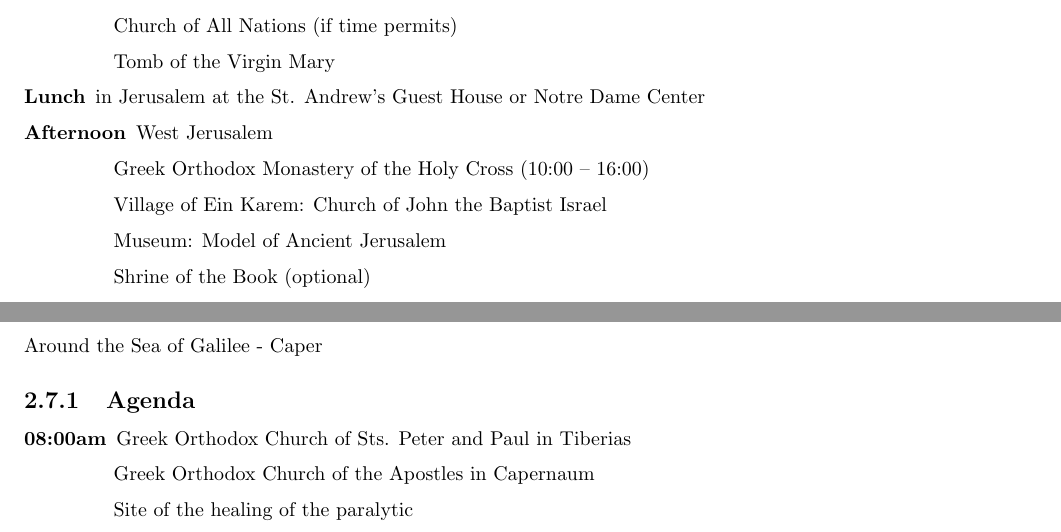
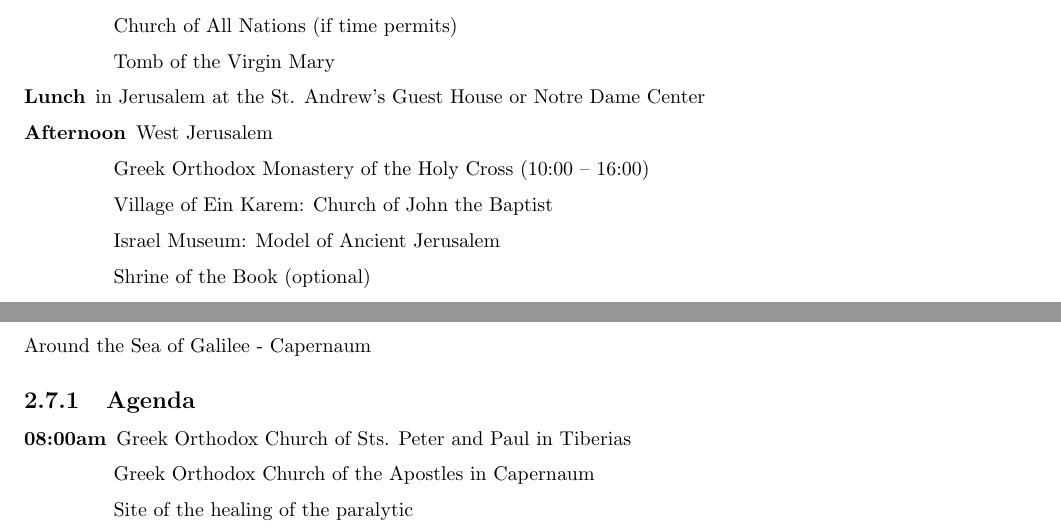
Before and after one commit to JedBartlett/TravelLog, a LaTeX document (TravelLogIsrael.tex): two parts of pages 16 and 53 of 84, joined at a grey line, cut so that both start at the same text. Compiled offline with pdfLaTeX.

Commit message:
Typo fixes

```diff
--- a/TravelLogIsrael.tex
+++ b/TravelLogIsrael.tex
@@ -514,8 +514,8 @@ Jerusalem
 			St. Andrew’s Guest House or Notre Dame Center
 	\item[Afternoon] West Jerusalem
 	    \subitem Greek Orthodox Monastery of the Holy Cross (10:00 – 16:00)
-		\subitem Village of Ein Karem: Church of John the Baptist Israel
-		\subitem Museum: Model of Ancient Jerusalem
+		\subitem Village of Ein Karem: Church of John the Baptist
+		\subitem Israel Museum: Model of Ancient Jerusalem
 		\subitem Shrine of the Book (optional)
 	\item[Hotel] Dinner \& overnight in Jerusalem at the
 	    \href{http://goldenwalls.com/}{Golden Walls Hotel}
@@ -1280,7 +1280,7 @@ Now when the Lord knew that the Pharisees had heard that Jesus was making and ba
 %%%%%%%%%%%%%%%%%%%%%%%%%%%%%%%%%%%%%%%%%%%%%%%%%%%%%%%%%%%%%%%%%%%%%%%%%%%%%%%
 \clearpage
 \section{Jan 30 - Monday - Day 6}
-Around the Sea of Galilee - Caper
+Around the Sea of Galilee - Capernaum
 
 \subsection{Agenda}
 \begin{description}
```
